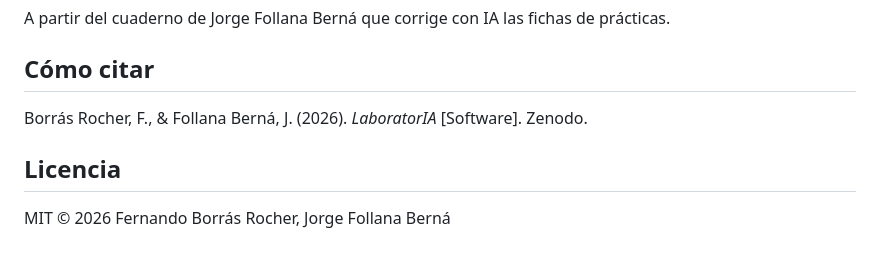
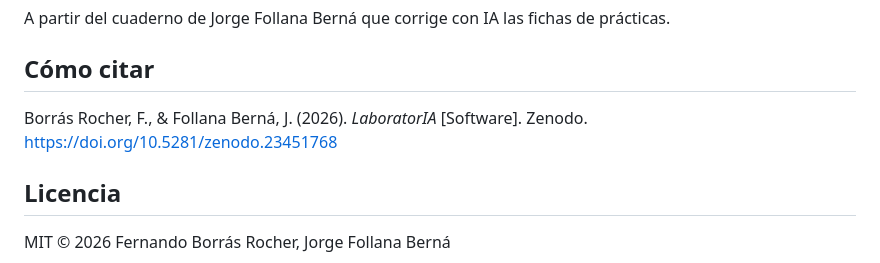
Before and after one commit to fborrasumh/laboratoria, a Markdown page: README.md, the part around one of its changes. GitHub-like rendering.

Commit message:
README: DOI de Zenodo

```diff
--- a/README.md
+++ b/README.md
@@ -41,7 +43,7 @@ Prácticas incluidas: 1 · Técnicas generales (ficha completa); 2 · Extracció
 A partir del cuaderno de Jorge Follana Berná que corrige con IA las fichas de prácticas.
 
 ## Cómo citar
-Borrás Rocher, F., & Follana Berná, J. (2026). *LaboratorIA* [Software]. Zenodo.
+Borrás Rocher, F., & Follana Berná, J. (2026). *LaboratorIA* [Software]. Zenodo. https://doi.org/10.5281/zenodo.23451768
 
 ## Licencia
 MIT © 2026 Fernando Borrás Rocher, Jorge Follana Berná
```
Also changed, not shown: other parts of README.md (+2 -0 lines).
